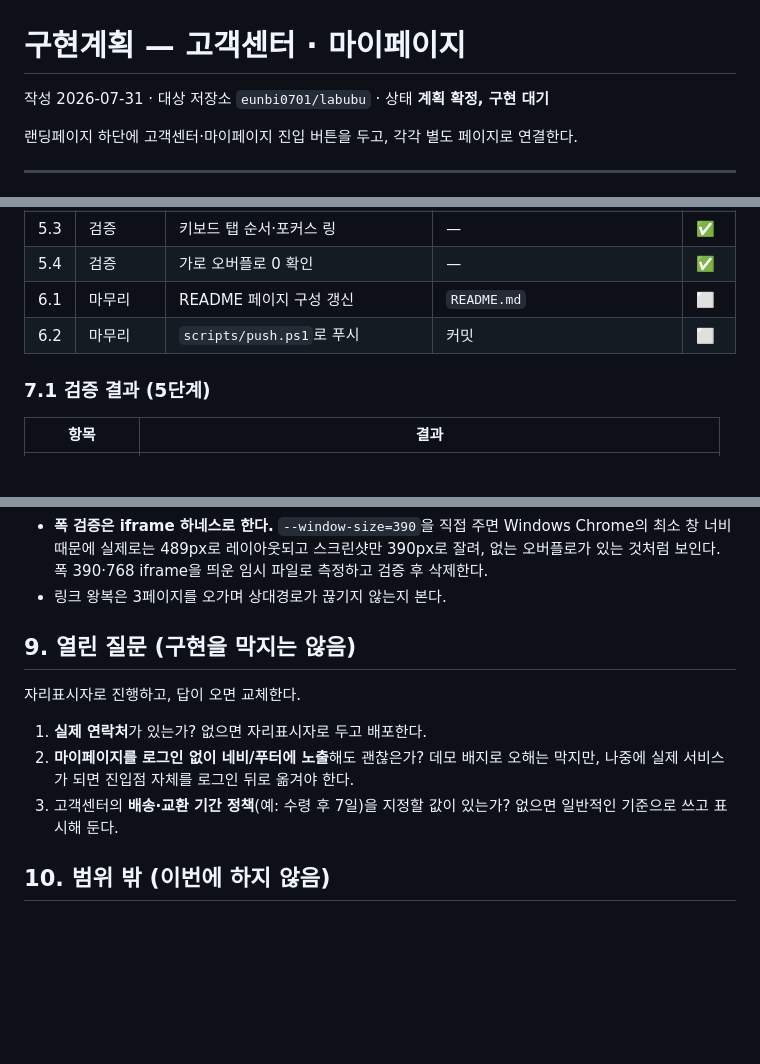
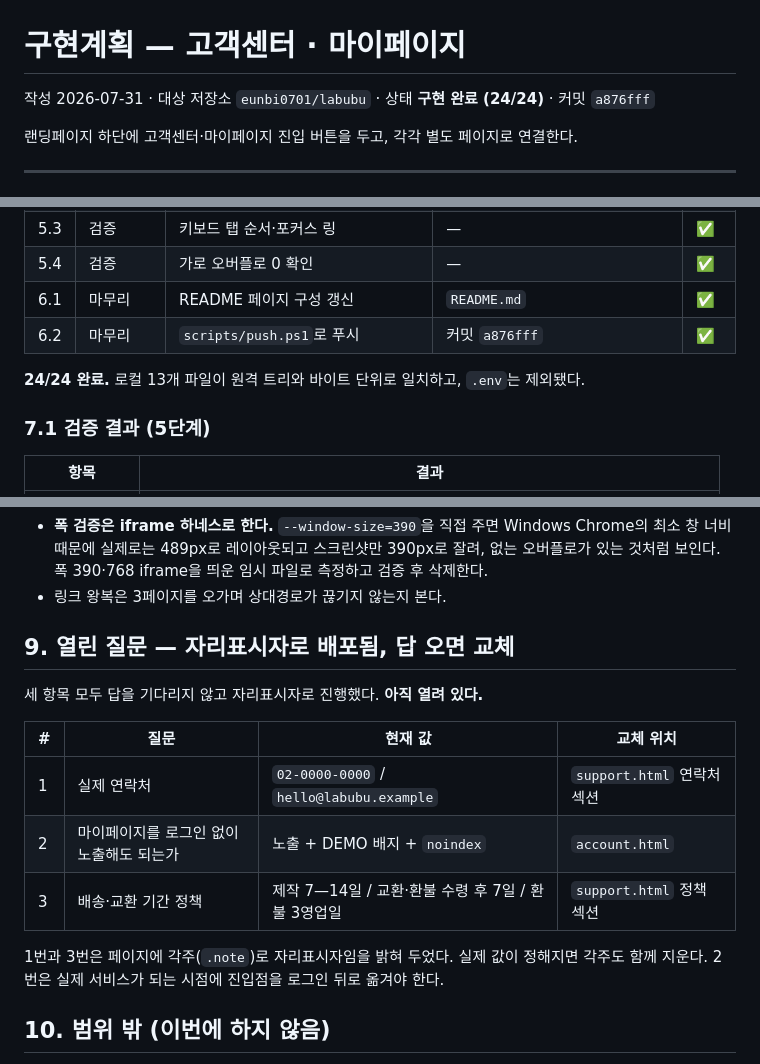
Before and after one commit to eunbi0701/labubu, a Markdown page: docs/구현계획-고객센터-마이페이지.md, 3 parts joined by grey strips. Rendered like a GitHub page; blank space fills up the shorter version.

Commit message:
구현계획 문서: 24/24 완료 처리, 검증 결과와 열린 질문 갱신

```diff
--- a/docs/구현계획-고객센터-마이페이지.md
+++ b/docs/구현계획-고객센터-마이페이지.md
@@ -1,6 +1,6 @@
 # 구현계획 — 고객센터 · 마이페이지
 
-작성 2026-07-31 · 대상 저장소 `eunbi0701/labubu` · 상태 **계획 확정, 구현 대기**
+작성 2026-07-31 · 대상 저장소 `eunbi0701/labubu` · 상태 **구현 완료 (24/24)** · 커밋 `a876fff`
 
 랜딩페이지 하단에 고객센터·마이페이지 진입 버튼을 두고, 각각 별도 페이지로 연결한다.
 
@@ -180,8 +180,10 @@ README.md                       (수정) 페이지 구성 갱신
 | 5.2 | 검증 | 링크 왕복 (홈↔고객센터↔마이페이지) | — | ✅ |
 | 5.3 | 검증 | 키보드 탭 순서·포커스 링 | — | ✅ |
 | 5.4 | 검증 | 가로 오버플로 0 확인 | — | ✅ |
-| 6.1 | 마무리 | README 페이지 구성 갱신 | `README.md` | ⬜ |
-| 6.2 | 마무리 | `scripts/push.ps1`로 푸시 | 커밋 | ⬜ |
+| 6.1 | 마무리 | README 페이지 구성 갱신 | `README.md` | ✅ |
+| 6.2 | 마무리 | `scripts/push.ps1`로 푸시 | 커밋 `a876fff` | ✅ |
+
+**24/24 완료.** 로컬 13개 파일이 원격 트리와 바이트 단위로 일치하고, `.env`는 제외됐다.
 
 ### 7.1 검증 결과 (5단계)
 
@@ -212,13 +214,18 @@ README.md                       (수정) 페이지 구성 갱신
 - **폭 검증은 iframe 하네스로 한다.** `--window-size=390`을 직접 주면 Windows Chrome의 최소 창 너비 때문에 실제로는 489px로 레이아웃되고 스크린샷만 390px로 잘려, 없는 오버플로가 있는 것처럼 보인다. 폭 390·768 iframe을 띄운 임시 파일로 측정하고 검증 후 삭제한다.
 - 링크 왕복은 3페이지를 오가며 상대경로가 끊기지 않는지 본다.
 
-## 9. 열린 질문 (구현을 막지는 않음)
+## 9. 열린 질문 — 자리표시자로 배포됨, 답 오면 교체
 
-자리표시자로 진행하고, 답이 오면 교체한다.
+세 항목 모두 답을 기다리지 않고 자리표시자로 진행했다. **아직 열려 있다.**
 
-1. **실제 연락처**가 있는가? 없으면 자리표시자로 두고 배포한다.
-2. **마이페이지를 로그인 없이 네비/푸터에 노출**해도 괜찮은가? 데모 배지로 오해는 막지만, 나중에 실제 서비스가 되면 진입점 자체를 로그인 뒤로 옮겨야 한다.
-3. 고객센터의 **배송·교환 기간 정책**(예: 수령 후 7일)을 지정할 값이 있는가? 없으면 일반적인 기준으로 쓰고 표시해 둔다.
+| # | 질문 | 현재 값 | 교체 위치 |
+| --- | --- | --- | --- |
+| 1 | 실제 연락처 | `02-0000-0000` / `hello@labubu.example` | `support.html` 연락처 섹션 |
+| 2 | 마이페이지를 로그인 없이 노출해도 되는가 | 노출 + DEMO 배지 + `noindex` | `account.html` |
+| 3 | 배송·교환 기간 정책 | 제작 7—14일 / 교환·환불 수령 후 7일 / 환불 3영업일 | `support.html` 정책 섹션 |
+
+1번과 3번은 페이지에 각주(`.note`)로 자리표시자임을 밝혀 두었다. 실제 값이 정해지면
+각주도 함께 지운다. 2번은 실제 서비스가 되는 시점에 진입점을 로그인 뒤로 옮겨야 한다.
 
 ## 10. 범위 밖 (이번에 하지 않음)
 
```
